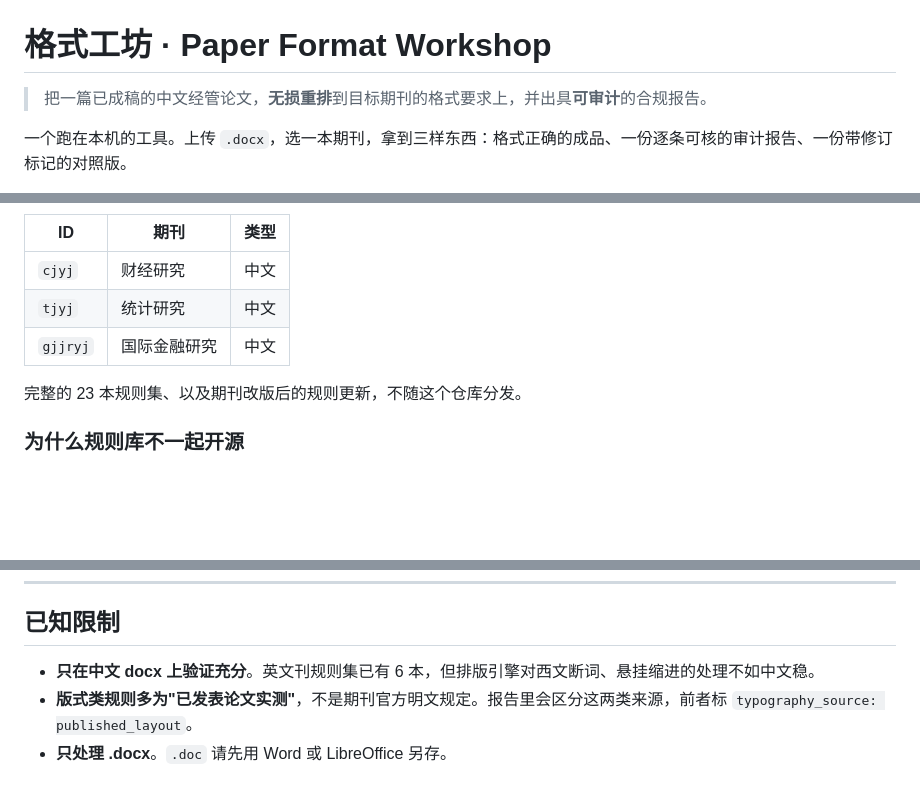
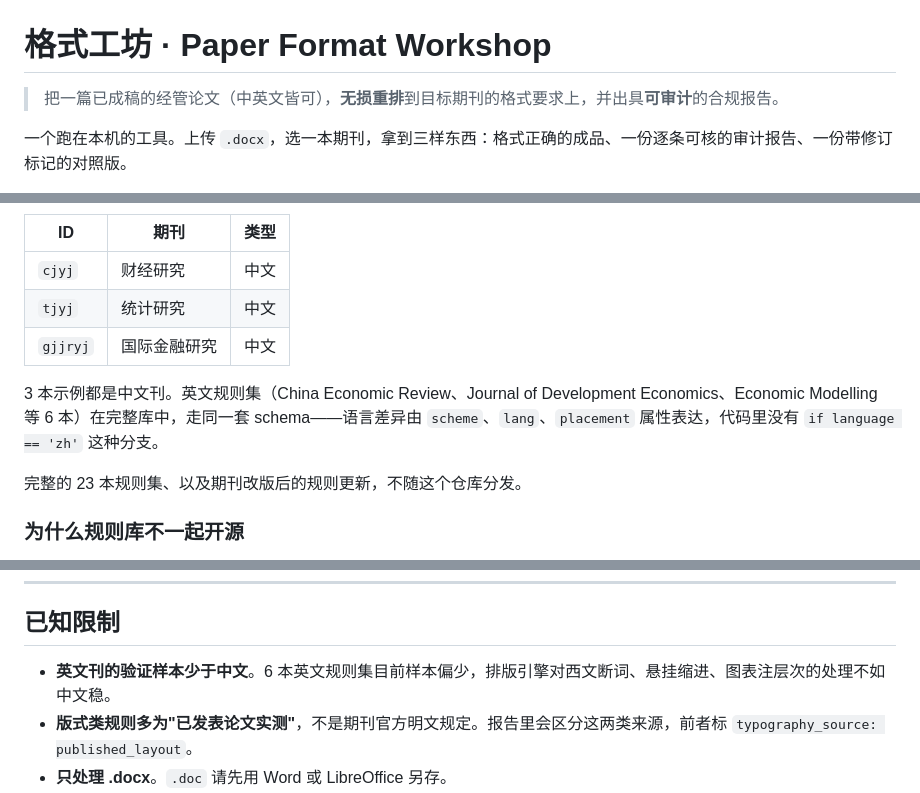
Before and after one commit to Sky-scrape/format-workshop, a Markdown page: README.md, 3 parts joined by grey strips. GitHub-like rendering; blank space fills up the shorter version.

```diff
--- a/README.md
+++ b/README.md
@@ -1,6 +1,6 @@
 # 格式工坊 · Paper Format Workshop
 
-> 把一篇已成稿的中文经管论文，**无损重排**到目标期刊的格式要求上，并出具**可审计**的合规报告。
+> 把一篇已成稿的经管论文（中英文皆可），**无损重排**到目标期刊的格式要求上，并出具**可审计**的合规报告。
 
 一个跑在本机的工具。上传 `.docx`，选一本期刊，拿到三样东西：格式正确的成品、一份逐条可核的审计报告、一份带修订标记的对照版。
 
@@ -190,6 +190,8 @@ docs/screenshots/         README 截图（由合成测试稿生成，不含真
 | `tjyj` | 统计研究 | 中文 |
 | `gjjryj` | 国际金融研究 | 中文 |
 
+3 本示例都是中文刊。英文规则集（China Economic Review、Journal of Development Economics、Economic Modelling 等 6 本）在完整库中，走同一套 schema——语言差异由 `scheme`、`lang`、`placement` 属性表达，代码里没有 `if language == 'zh'` 这种分支。
+
 完整的 23 本规则集、以及期刊改版后的规则更新，不随这个仓库分发。
 
 ### 为什么规则库不一起开源
@@ -213,7 +215,7 @@ docs/screenshots/         README 截图（由合成测试稿生成，不含真
 
 ## 已知限制
 
-- **只在中文 docx 上验证充分**。英文刊规则集已有 6 本，但排版引擎对西文断词、悬挂缩进的处理不如中文稳。
+- **英文刊的验证样本少于中文**。6 本英文规则集目前样本偏少，排版引擎对西文断词、悬挂缩进、图表注层次的处理不如中文稳。
 - **版式类规则多为"已发表论文实测"**，不是期刊官方明文规定。报告里会区分这两类来源，前者标 `typography_source: published_layout`。
 - **只处理 .docx**。`.doc` 请先用 Word 或 LibreOffice 另存。
 - **不做公式重排**。Word 公式对象原样保留，不改 OMML 结构。
```
Also changed, not shown: DESIGN.md (+2 -2 lines), docs/screenshots/01-landing.png, docs/screenshots/03-result.png, 1 other file.
